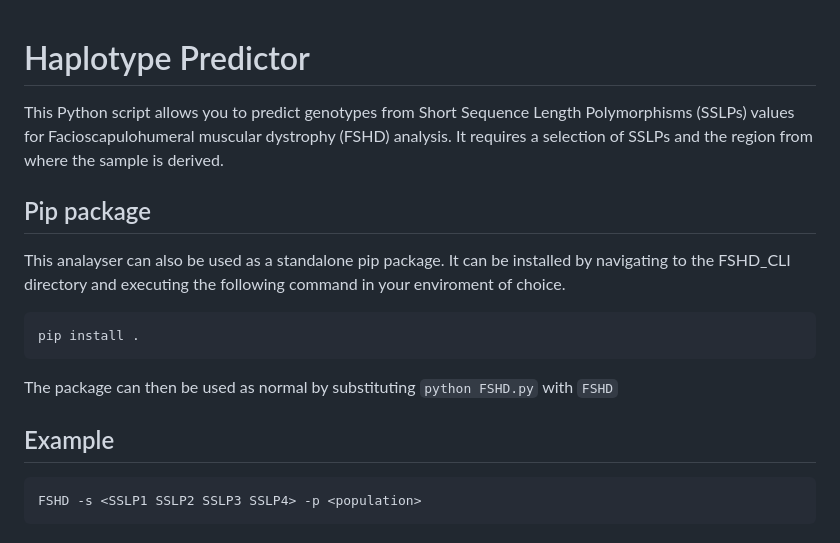
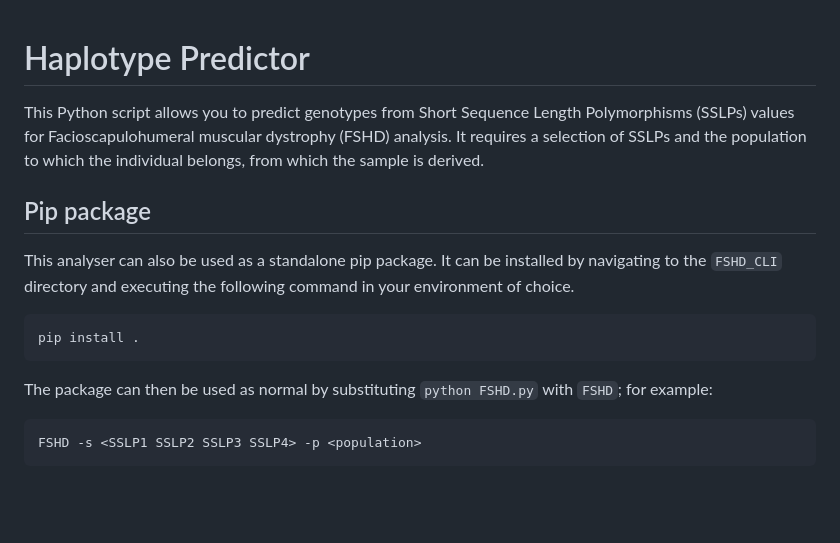
Before and after one commit to LUMC/SSLP-Analyzer, a Markdown page: FSHD_CLI/README.md, the part around one of its changes. Rendered like a GitHub page; blank space fills up the shorter version.

````diff
--- a/FSHD_CLI/README.md
+++ b/FSHD_CLI/README.md
@@ -1,19 +1,23 @@
-
-
-
 # Haplotype Predictor
 
-This Python script allows you to predict genotypes from Short Sequence Length Polymorphisms (SSLPs) values for Facioscapulohumeral muscular dystrophy (FSHD) analysis. It requires a selection of SSLPs and the region from where the sample is derived.
+This Python script allows you to predict genotypes from Short Sequence Length
+ Polymorphisms (SSLPs) values for Facioscapulohumeral muscular dystrophy (FSHD)
+ analysis. It requires a selection of SSLPs and the population to which the
+ individual belongs, from which the sample is derived.
 
 ## Pip package
-This analayser can also be used as a standalone pip package. It can be installed by navigating to the FSHD_CLI directory and executing the following command in your enviroment of choice.
+
+This analyser can also be used as a standalone pip package.
+It can be installed by navigating to the `FSHD_CLI` directory
+ and executing the following command in your environment of choice.
+
 ```bash
 pip install .
 ```
 
-The package can then be used as normal by substituting `python FSHD.py` with `FSHD`
+The package can then be used as normal by substituting
+ `python FSHD.py` with `FSHD`; for example:
 
-## Example
 ```bash
 FSHD -s <SSLP1 SSLP2 SSLP3 SSLP4> -p <population>
 ```
````
Also changed, not shown: other parts of FSHD_CLI/README.md (+77 -36 lines).
